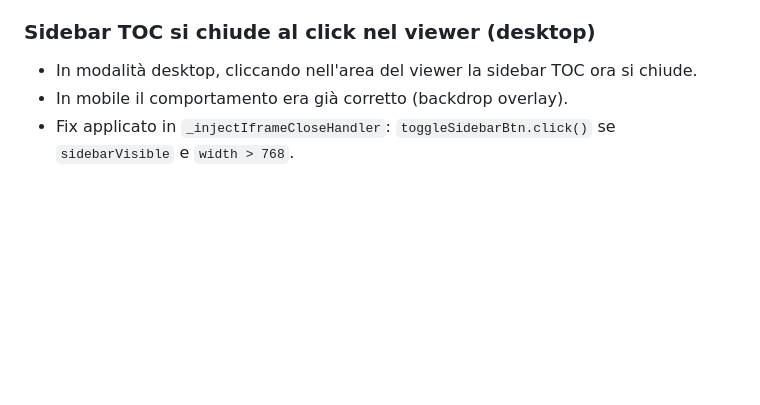
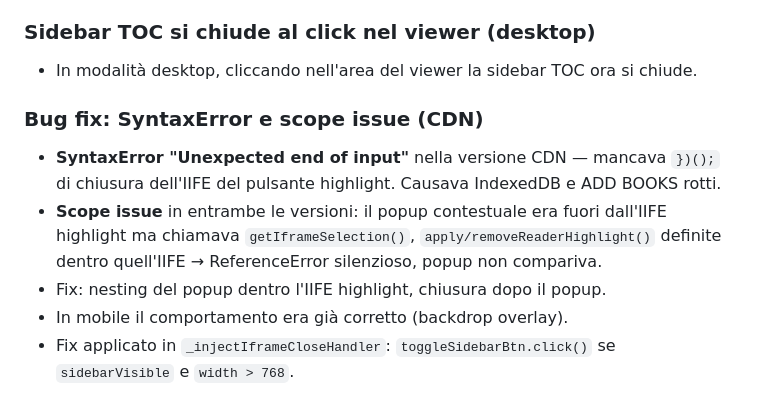
Before and after one commit to vigliafg/noesis-multi, a Markdown page: CHANGELOG.md, the part around the change. Rendered like a GitHub page; blank space fills up the shorter version.

Commit message:
docs: update CHANGELOG, noesis-map, AGENT for v0.16.1 bug fixes

```diff
--- a/CHANGELOG.md
+++ b/CHANGELOG.md
@@ -13,6 +13,15 @@
 ### Sidebar TOC si chiude al click nel viewer (desktop)
 
 - In modalità desktop, cliccando nell'area del viewer la sidebar TOC ora si chiude.
+
+### Bug fix: SyntaxError e scope issue (CDN)
+
+- **SyntaxError "Unexpected end of input"** nella versione CDN — mancava `})();`
+  di chiusura dell'IIFE del pulsante highlight. Causava IndexedDB e ADD BOOKS rotti.
+- **Scope issue** in entrambe le versioni: il popup contestuale era fuori dall'IIFE
+  highlight ma chiamava `getIframeSelection()`, `apply/removeReaderHighlight()`
+  definite dentro quell'IIFE → ReferenceError silenzioso, popup non compariva.
+- Fix: nesting del popup dentro l'IIFE highlight, chiusura dopo il popup.
 - In mobile il comportamento era già corretto (backdrop overlay).
 - Fix applicato in `_injectIframeCloseHandler`: `toggleSidebarBtn.click()` se `sidebarVisible` e `width > 768`.
 
```
Also changed, not shown: AGENT.md (+1 -1 lines), noesis-map.md (+1 -1 lines).
